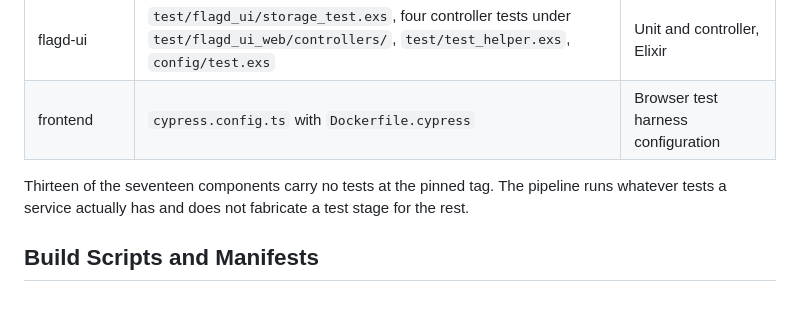
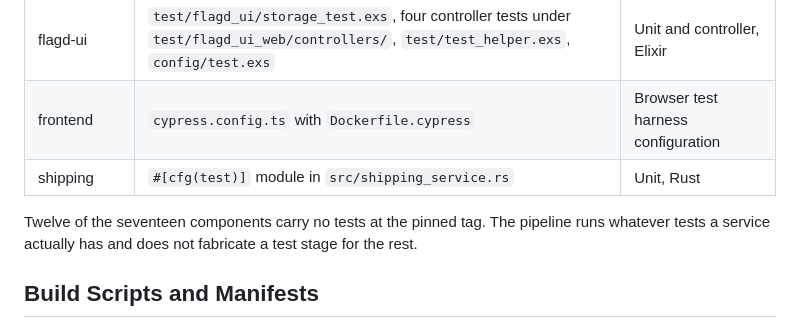
Before and after one commit to Tuhinzman/cloud-platform-workload, a Markdown page: DERIVATION.md, the part around the change. Rendered like a GitHub page.

Commit message:
Link the platform reference repository and record the shipping unit tests

```diff
--- a/DERIVATION.md
+++ b/DERIVATION.md
@@ -235,8 +235,9 @@ and no service is claimed to have coverage it does not have.
 | checkout | `money/money_test.go` | Unit, Go, one package only |
 | flagd-ui | `test/flagd_ui/storage_test.exs`, four controller tests under `test/flagd_ui_web/controllers/`, `test/test_helper.exs`, `config/test.exs` | Unit and controller, Elixir |
 | frontend | `cypress.config.ts` with `Dockerfile.cypress` | Browser test harness configuration |
+| shipping | `#[cfg(test)]` module in `src/shipping_service.rs` | Unit, Rust |
 
-Thirteen of the seventeen components carry no tests at the pinned tag. The pipeline runs
+Twelve of the seventeen components carry no tests at the pinned tag. The pipeline runs
 whatever tests a service actually has and does not fabricate a test stage for the rest.
 
 ## Build Scripts and Manifests
```
Also changed, not shown: README.md (+2 -1 lines).
